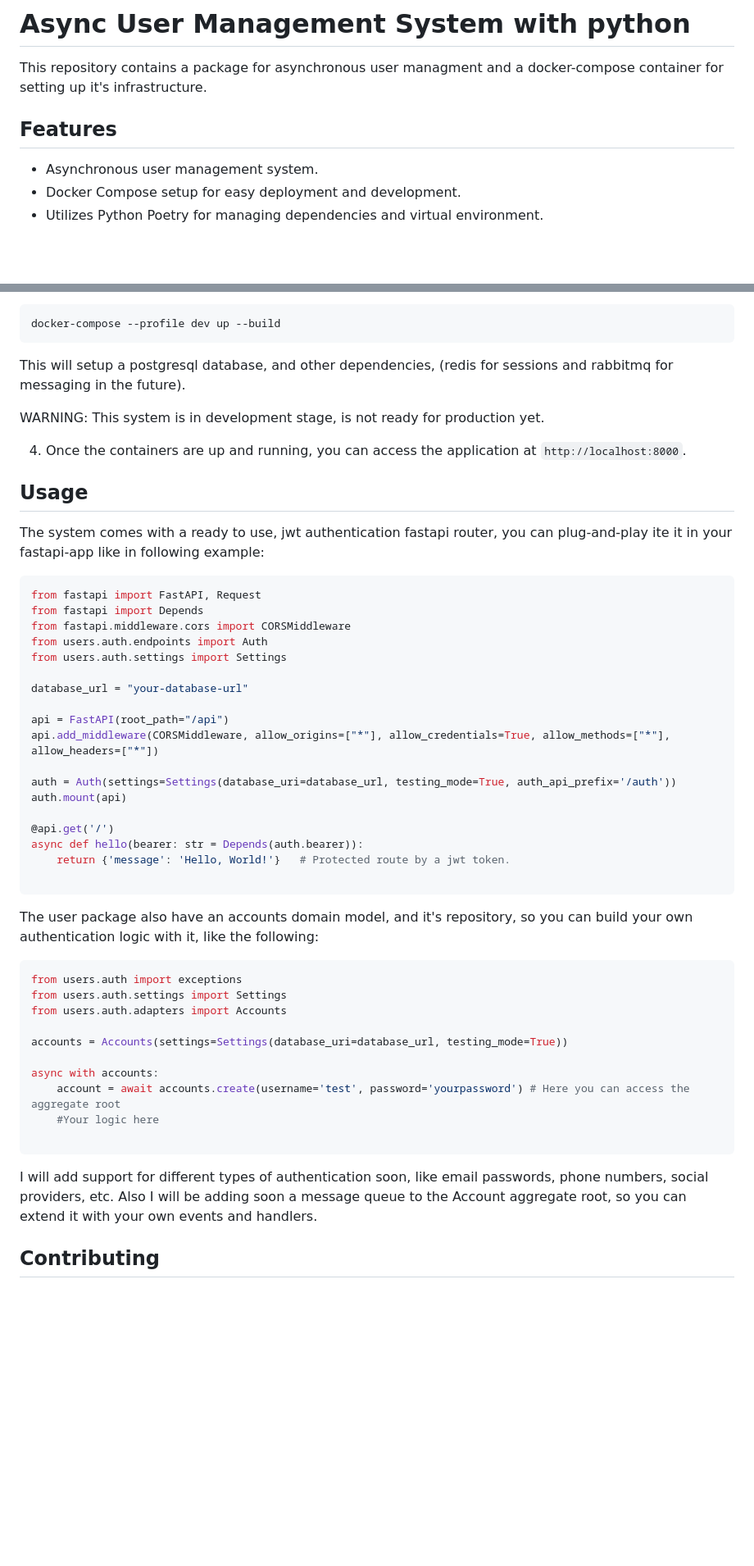
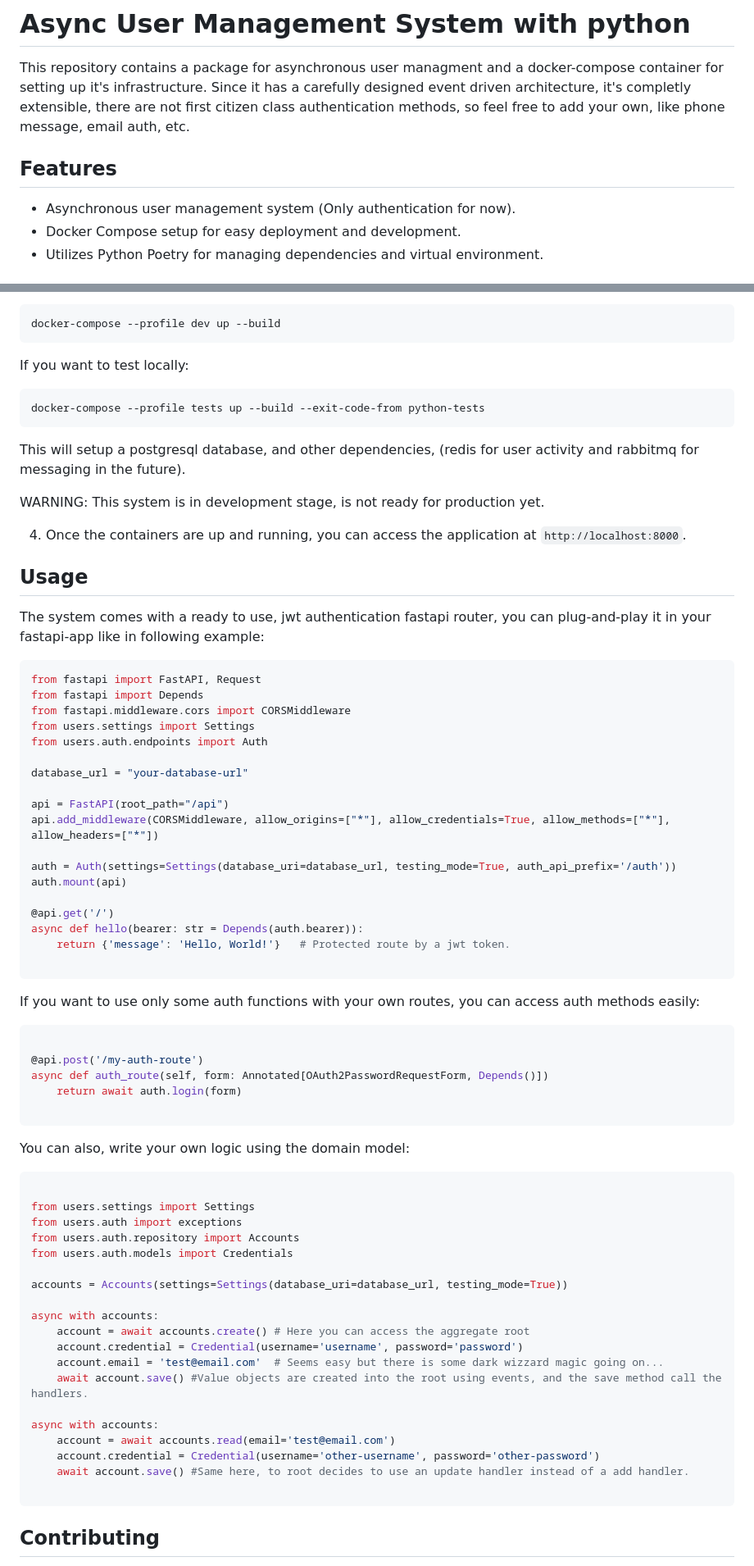
Before and after one commit to mr-fox-97/async-users, a Markdown page: README.md, 2 parts joined by grey strips. Shown: that part at 82% size. Rendered like a GitHub page; blank space fills up the shorter version.

````diff
--- a/README.md
+++ b/README.md
@@ -1,10 +1,11 @@
 # Async User Management System with python
 
 This repository contains a package for asynchronous user managment and a docker-compose container for setting up it's infrastructure.
+Since it has a carefully designed event driven architecture, it's completly extensible, there are not first citizen class authentication methods, so feel free to add your own, like phone message, email auth, etc.
 
 ## Features
 
-- Asynchronous user management system.
+- Asynchronous user management system (Only authentication for now).
 - Docker Compose setup for easy deployment and development.
 - Utilizes Python Poetry for managing dependencies and virtual environment.
 
@@ -35,7 +36,14 @@ cd async-users
 docker-compose --profile dev up --build
 ```
 
-This will setup a postgresql database, and other dependencies, (redis for sessions and rabbitmq for messaging in the future).
+If you want to test locally:
+
+```
+docker-compose --profile tests up --build --exit-code-from python-tests
+```
+
+
+This will setup a postgresql database, and other dependencies, (redis for user activity and rabbitmq for messaging in the future).
 
 WARNING: This system is in development stage, is not ready for production yet.
 
@@ -43,14 +51,14 @@ WARNING: This system is in development stage, is not ready for production yet.
 
 ## Usage
 
-The system comes with a ready to use, jwt authentication fastapi router, you can plug-and-play ite it in your fastapi-app like in following example:
+The system comes with a ready to use, jwt authentication fastapi router, you can plug-and-play it in your fastapi-app like in following example:
 
 ```python
 from fastapi import FastAPI, Request
 from fastapi import Depends
 from fastapi.middleware.cors import CORSMiddleware
+from users.settings import Settings
 from users.auth.endpoints import Auth
-from users.auth.settings import Settings
 
 database_url = "your-database-url"
 
@@ -65,23 +73,40 @@ async def hello(bearer: str = Depends(auth.bearer)):
     return {'message': 'Hello, World!'}   # Protected route by a jwt token.
 
 ```
-The user package also have an accounts domain model, and it's repository, so you can build your own authentication logic with it, like the following:
+
+If you want to use only some auth functions with your own routes, you can access auth methods easily:
 
 ```python
+
+@api.post('/my-auth-route')
+async def auth_route(self, form: Annotated[OAuth2PasswordRequestForm, Depends()])
+    return await auth.login(form)
+
+```
+
+You can also, write your own logic using the domain model:
+
+```python
+
+from users.settings import Settings
 from users.auth import exceptions
-from users.auth.settings import Settings
-from users.auth.adapters import Accounts
+from users.auth.repository import Accounts
+from users.auth.models import Credentials
 
 accounts = Accounts(settings=Settings(database_uri=database_url, testing_mode=True))
 
 async with accounts:
-    account = await accounts.create(username='test', password='yourpassword') # Here you can access the aggregate root
-    #Your logic here
+    account = await accounts.create() # Here you can access the aggregate root
+    account.credential = Credential(username='username', password='password')
+    account.email = 'test@email.com'  # Seems easy but there is some dark wizzard magic going on...
+    await account.save() #Value objects are created into the root using events, and the save method call the handlers.
+
+async with accounts:
+    account = await accounts.read(email='test@email.com')
+    account.credential = Credential(username='other-username', password='other-password')
+    await account.save() #Same here, to root decides to use an update handler instead of a add handler.
 
 ```
-
-I will add support for different types of authentication soon, like email passwords, phone numbers, social providers, etc.
-Also I will be adding soon a message queue to the Account aggregate root, so you can extend it with your own events and handlers.
 
 ## Contributing
 
````
Also changed, not shown: other parts of README.md (+20 -1 lines).
